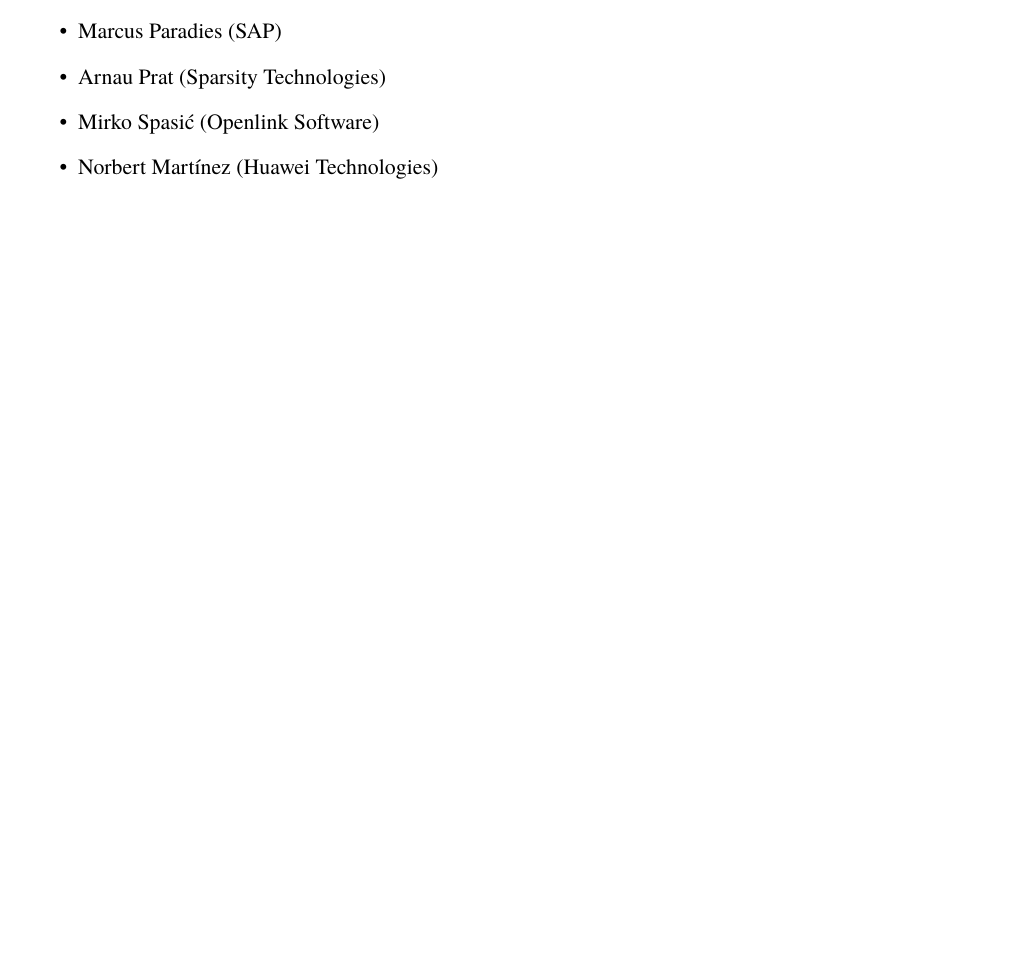
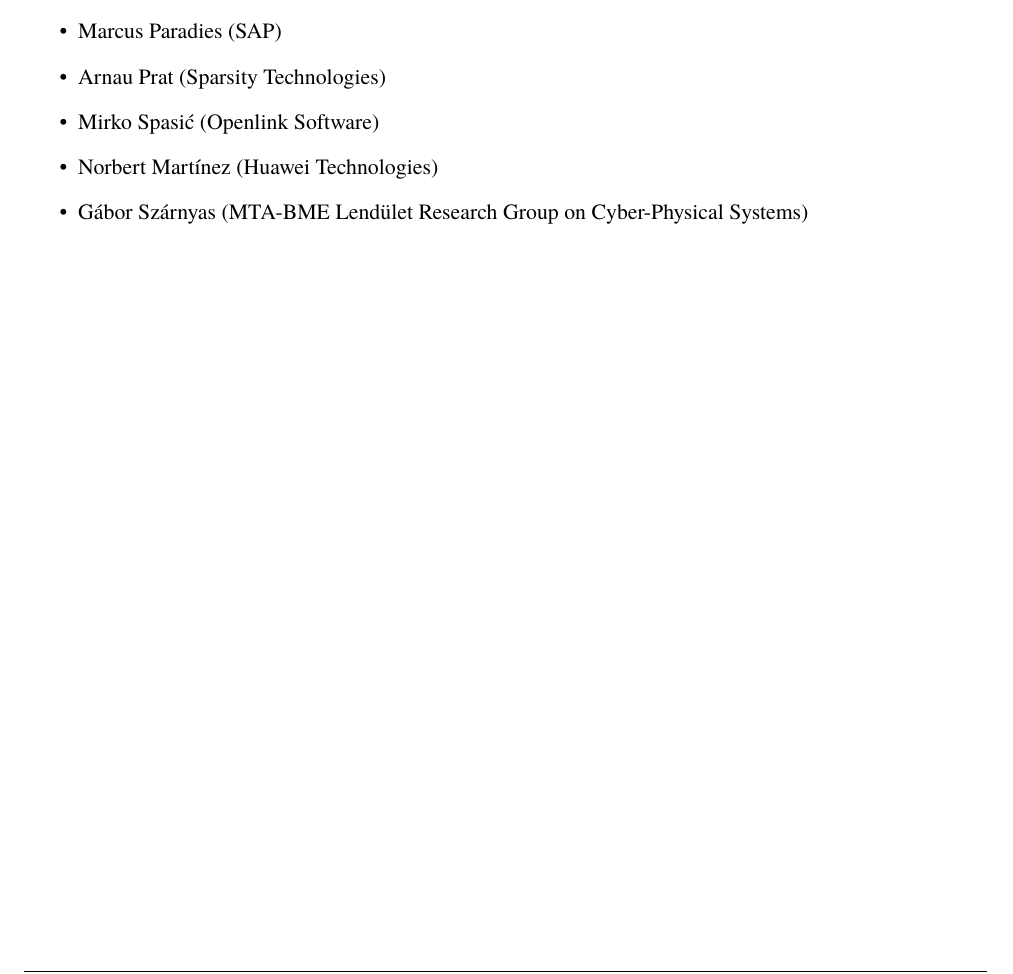
Before and after one commit to ldbc/ldbc_snb_docs, a LaTeX thesis (tex/snb_doc.tex, which reads tex/special-thanks.tex): part of page 6 of 70, cut so that both start at the same text, the shorter picture padded with empty space. Compiled offline with pdfLaTeX.

Commit message:
Add myself

```diff
--- a/tex/special-thanks.tex
+++ b/tex/special-thanks.tex
@@ -13,4 +13,5 @@
   \item Arnau Prat (Sparsity Technologies)
   \item Mirko Spasi\'c (Openlink Software)
   \item Norbert Mart\'inez (Huawei Technologies)
+  \item G\'abor Sz\'arnyas (MTA-BME Lend\"ulet Research Group on Cyber-Physical Systems)
 \end{itemize}
```
